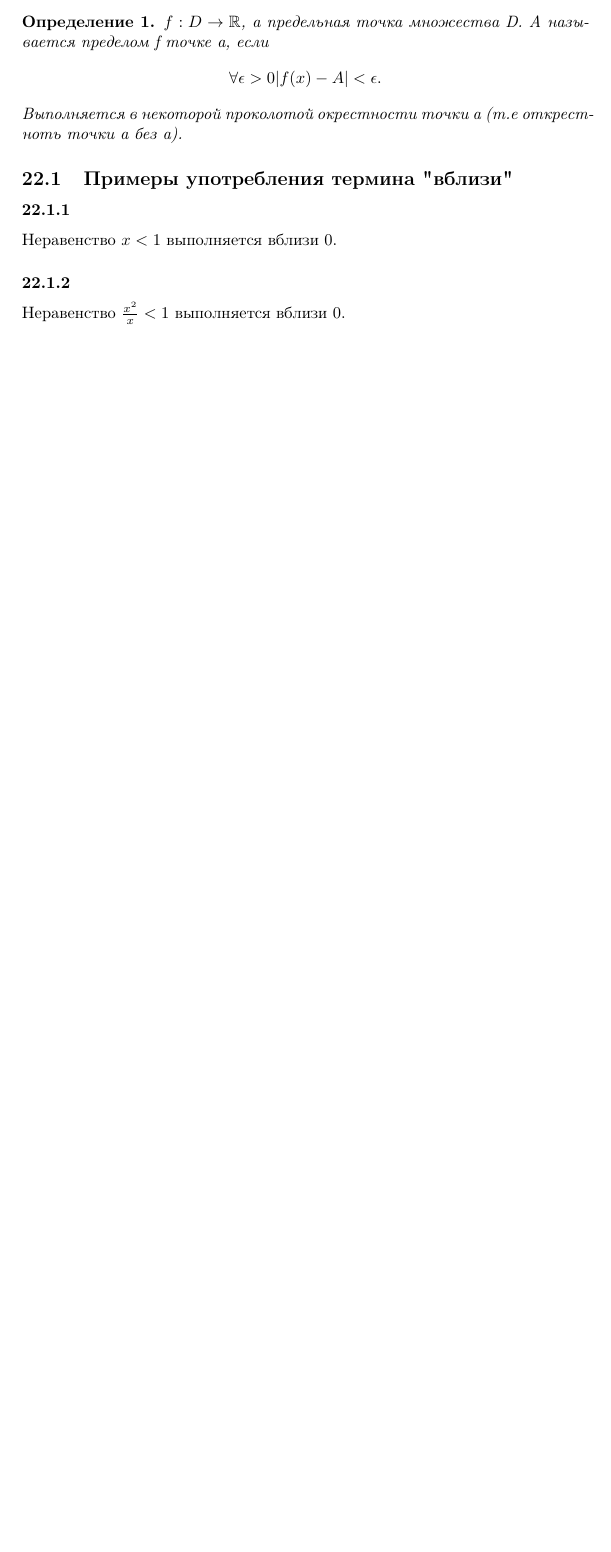
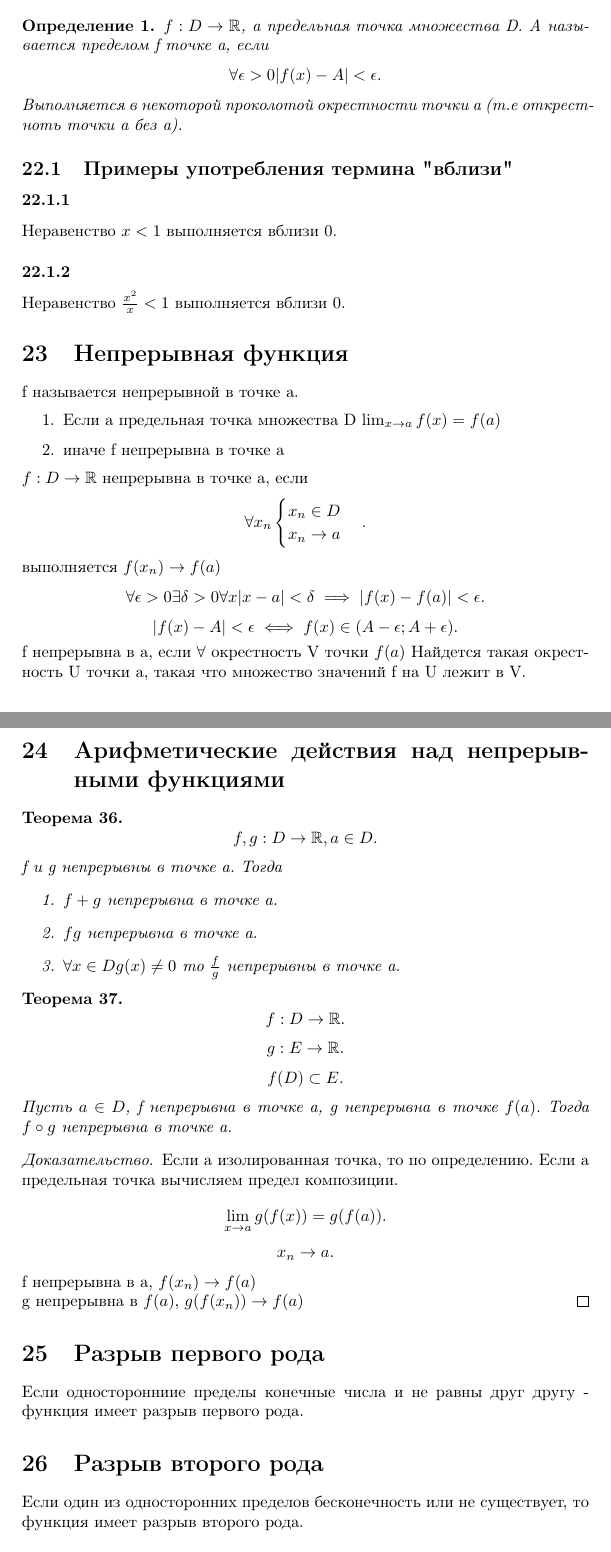
Before and after one commit to AlexanderTitilin/unecon, a LaTeX document (matan_lectures.tex): part of page 17 of 17 before the commit and two parts of pages 17 and 18 of 19 after it, the two joined at a grey line, cut so that both start at the same text, the shorter picture padded with empty space. Compiled offline with pdfLaTeX.

Commit message:
adjkdajks

```diff
--- a/matan_lectures.tex
+++ b/matan_lectures.tex
@@ -847,3 +847,70 @@ A называется пределом f точке a, если
 Неравенство $x < 1$ выполняется вблизи 0.
 \subsubsection{}
 Неравенство $\frac{x^2}{x} < 1$ выполняется вблизи 0.
+\section{Непрерывная функция}
+f называется непрерывной в точке a.
+\begin{enumerate}
+    \item Если а предельная точка множества D
+        $\lim_{x \to a} f(x)  = f(a)$
+    \item
+        иначе f непрерывна в точке а
+\end{enumerate}
+$f: D \to \mathbb{R}$ непрерывна в точке а, если
+\[
+\forall x_n
+\begin{cases}
+    x_n \in D \\
+    x_n \to a
+\end{cases}
+.\]
+выполняется $f(x_n) \to f(a)$
+\[
+\forall  \epsilon > 0 \exists \delta > 0 \forall  x |x - a| <\delta \implies
+|f(x) - f(a)| < \epsilon
+.\]
+\[
+|f(x) - A| < \epsilon \iff f(x) \in (A - \epsilon;A+\epsilon)
+.\]
+f непрерывна в а, если $\forall $ окрестность V точки $f(a)$
+Найдется такая окрестность U точки а, такая что множество значений f на U лежит в V.
+\section{Арифметические действия над непрерывными функциями}
+\begin{theorem}
+    \[
+    f,g: D \to \mathbb{R}, a \in D
+    .\]
+    f и g непрерывны в точке а. Тогда
+    \begin{enumerate}
+        \item $f + g$ непрерывна в точке а.
+        \item  $fg$ непрерывна в точке а.
+            \item
+        $\forall  x \in D g(x) \neq 0$ то $\frac{f}{g}$ непрерывны в точке а.
+    \end{enumerate}
+\end{theorem}
+\begin{theorem}
+     \[
+    f : D \to \mathbb{R}
+    .\]
+    \[
+    g: E \to \mathbb{R}
+    .\]
+    \[
+    f(D) \subset E
+    .\]
+    Пусть $a \in D$, f непрерывна в точке а, g непрерывна в точке  $f(a)$. Тогда  $f\circ g$ непрерывна в точке а.
+\end{theorem}
+\begin{proof}
+    Если а изолированная точка, то по определению. Если а предельная точка вычисляем предел композиции.
+    \[
+    \lim_{x \to a} g(f(x)) = g(f(a))
+    .\]
+    \[
+    x_n \to a
+    .\]
+    f непрерывна в а, $f(x_n) \to f(a)$\\
+    g непрерывна в $f(a)$,  $g(f(x_n)) \to f(a)$
+\end{proof}
+\section{Разрыв первого рода}
+Если односторонниие пределы конечные числа и не равны друг другу - функция имеет разрыв первого рода.
+\section{Разрыв второго рода}
+Если один из односторонних пределов бесконечность или не существует, то функция имеет разрыв второго рода.
+\section{}
```
Also changed, not shown: matan_lectures.pdf, matan_lectures.tex (41 more changed lines).
